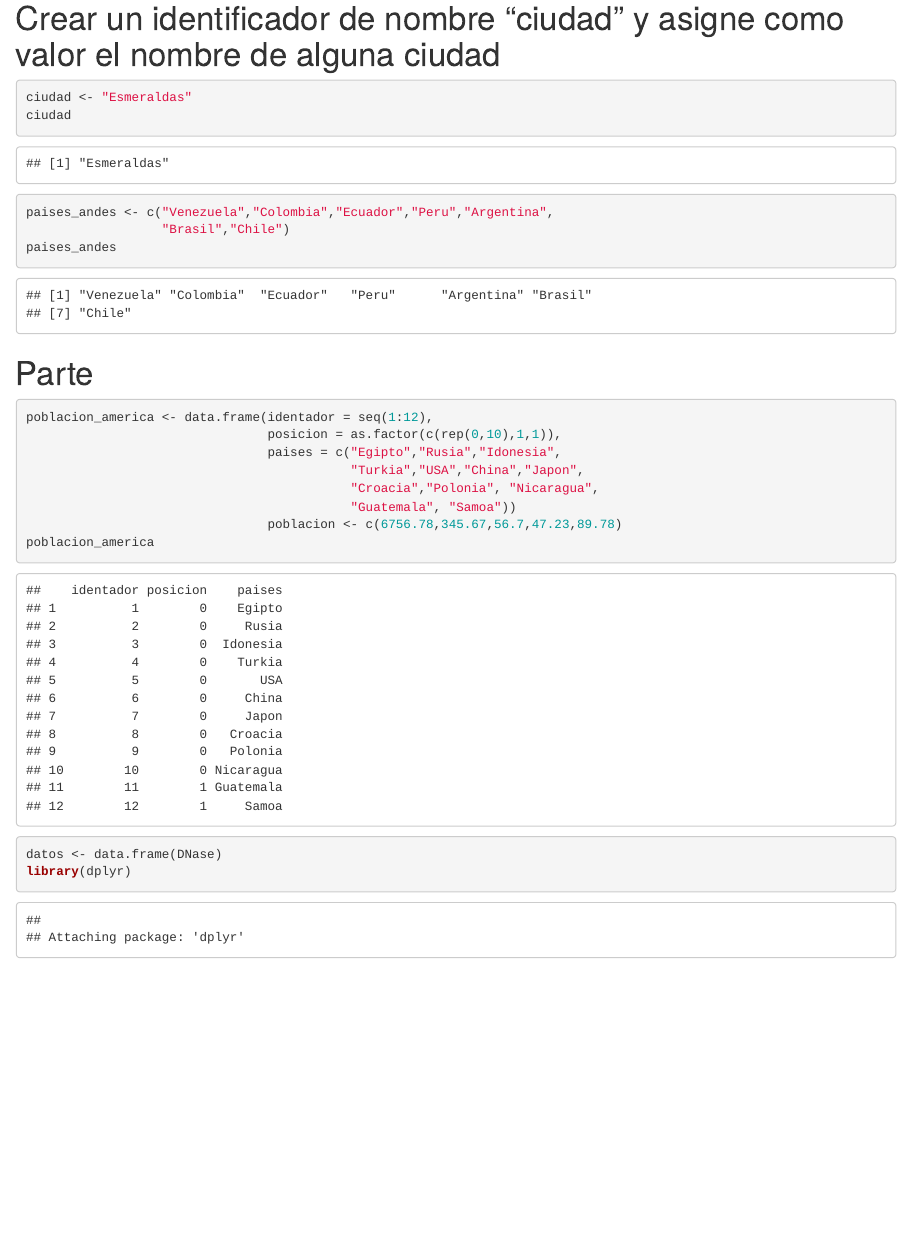
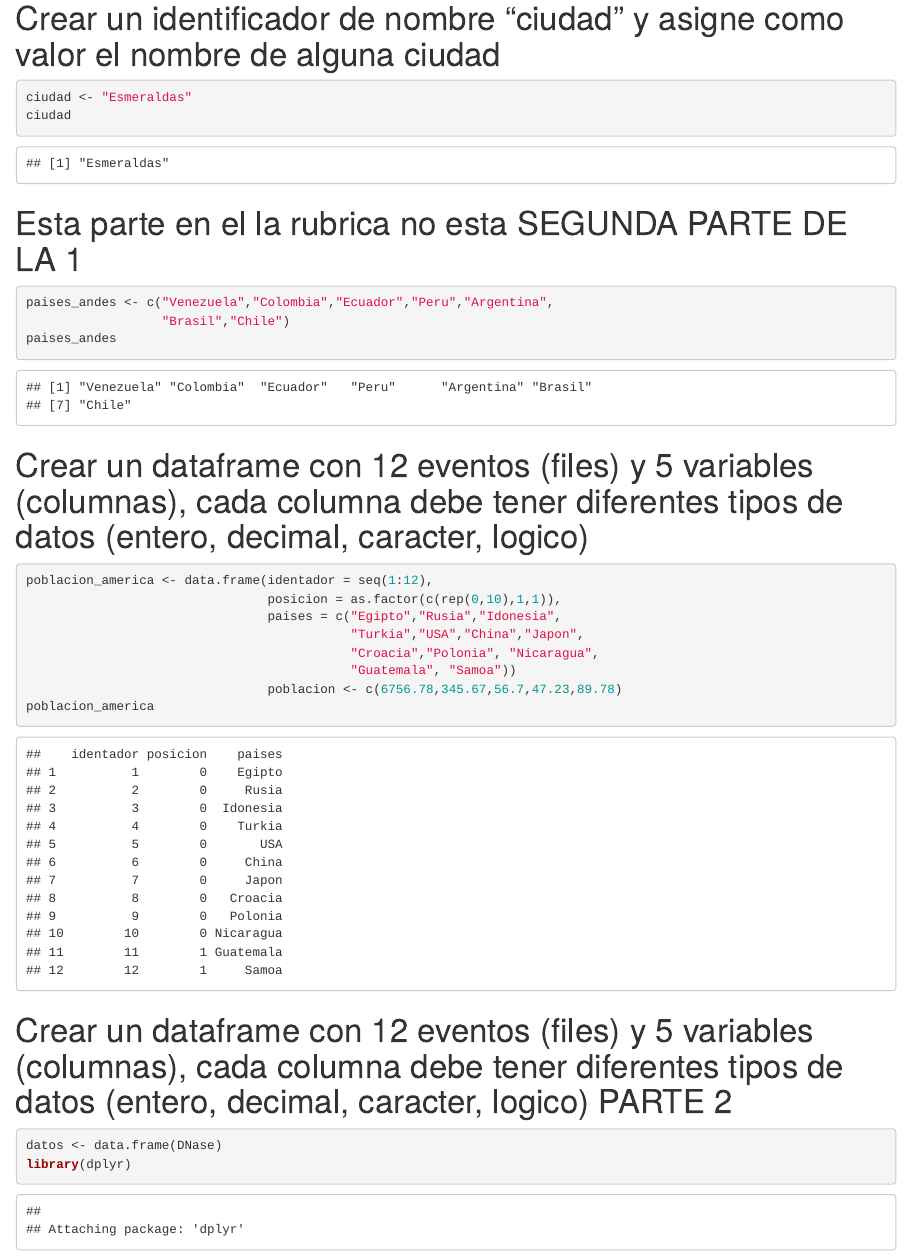
Before and after one commit to EvelyngVA/IntroduccionR, an R Markdown document (IntroduccionR.Rmd): the page in a window 1100 px wide, from 110 px down. Rendered offline with R 4.5, knitr and Pandoc, with nearby package versions.

Commit message:
Evelyng Vasquez,  escribio la instrucci[on de los ejerccios

````diff
--- a/IntroduccionR.Rmd
+++ b/IntroduccionR.Rmd
@@ -13,7 +13,7 @@ ciudad
 ```
 
 
-
+# Esta parte en el la rubrica no esta SEGUNDA PARTE DE LA 1
 ```{r}
 paises_andes <- c("Venezuela","Colombia","Ecuador","Peru","Argentina",
                   "Brasil","Chile")
@@ -21,7 +21,7 @@ paises_andes
 
 ```
 
-# Parte
+# Crear un dataframe con 12 eventos (files) y 5 variables (columnas), cada columna debe tener diferentes tipos de datos (entero, decimal, caracter, logico)
 
 ```{r }
 poblacion_america <- data.frame(identador = seq(1:12),
@@ -35,6 +35,8 @@ poblacion_america
 
 ```
 
+# Crear un dataframe con 12 eventos (files) y 5 variables (columnas), cada columna debe tener diferentes tipos de datos (entero, decimal, caracter, logico) PARTE 2
+
 ```{r}
 datos <- data.frame(DNase)
 library(dplyr)
````
Also changed, not shown: IntroduccionR.Rmd (1 more changed lines).
